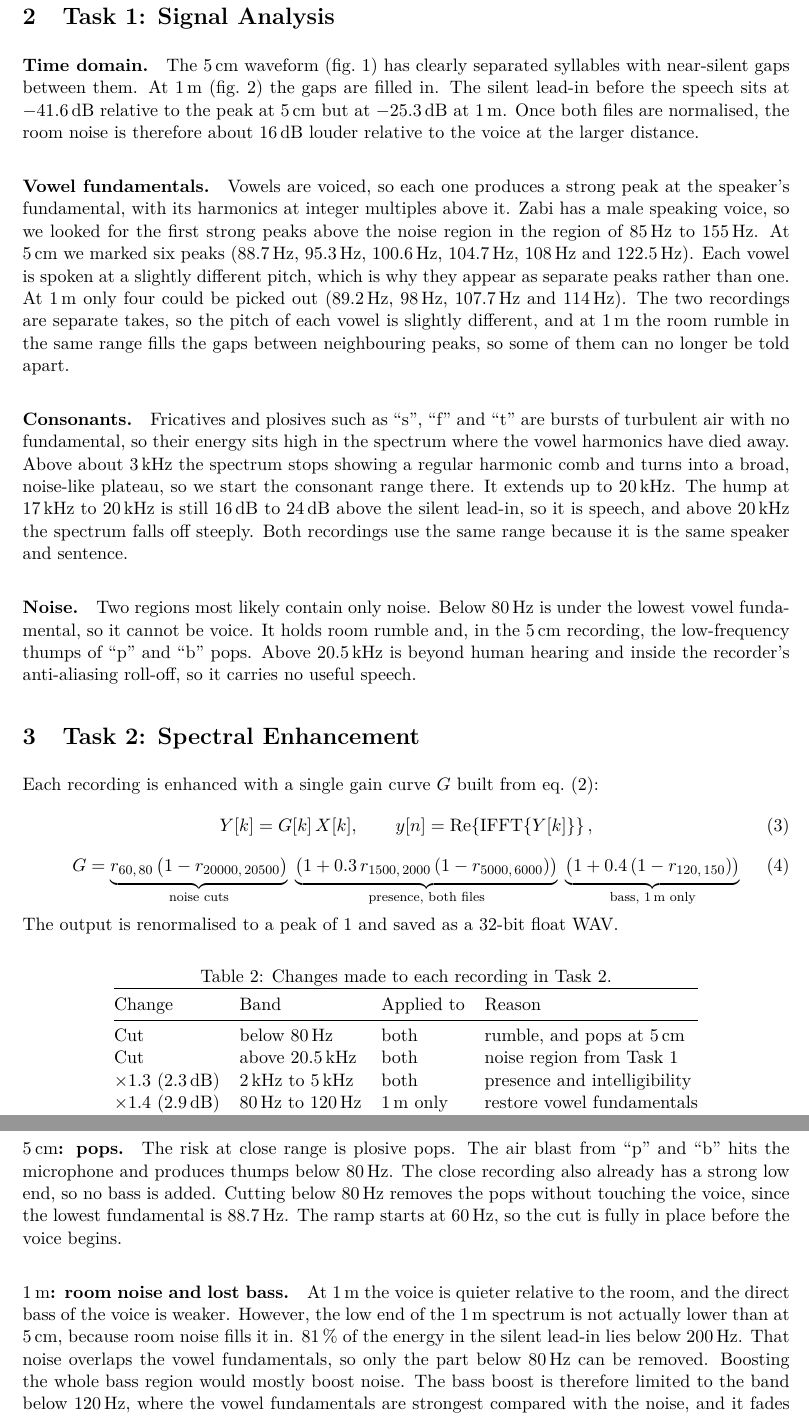
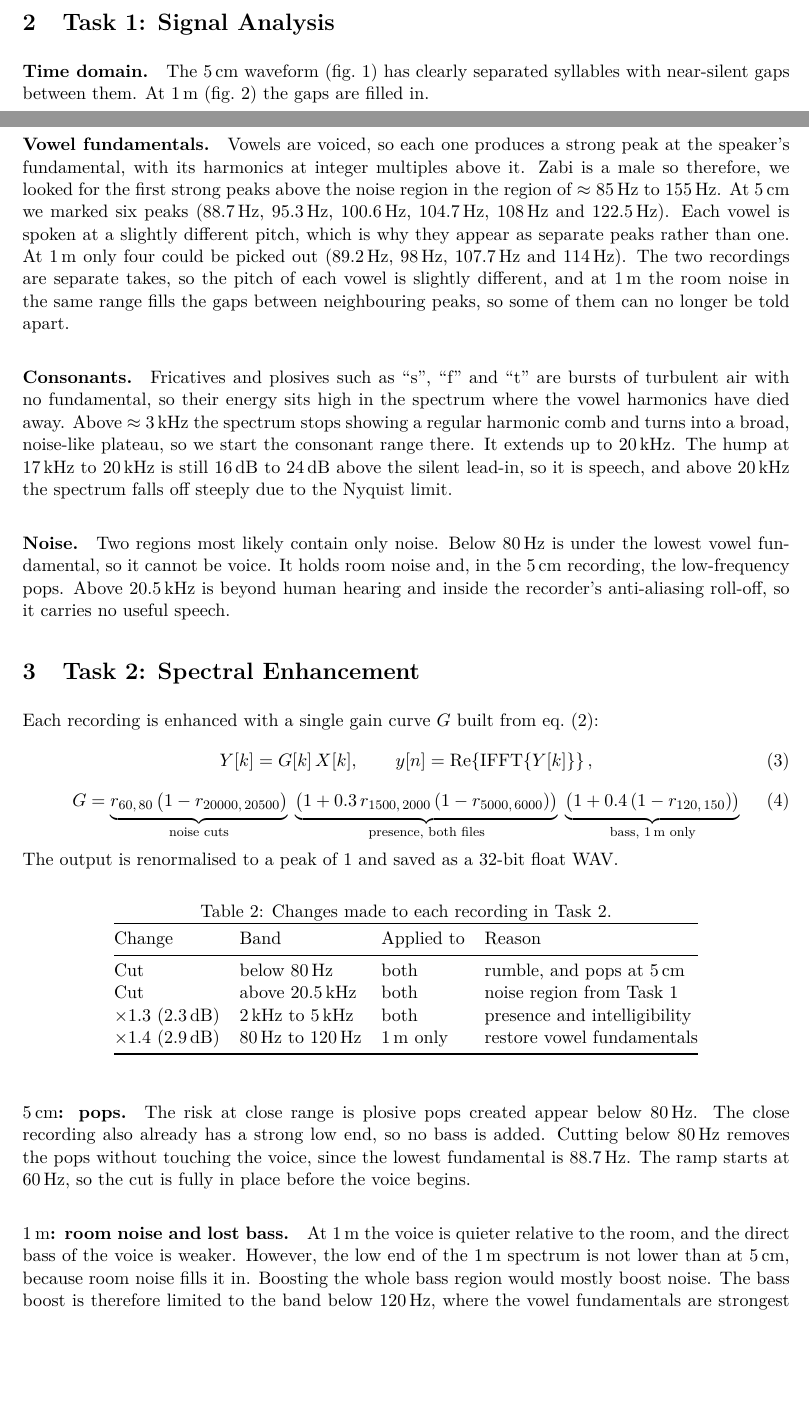
Before and after one commit to patrick-connolly/DSP_4, a LaTeX document (report/main.tex): two parts of pages 3 and 4 of 7 before the commit and two parts of pages 1 and 3 of 7 after it, joined at a grey line, cut so that both start at the same text, the shorter picture padded with empty space. Compiled offline with pdfLaTeX.

Commit message:
report edit

```diff
--- a/report/main.tex
+++ b/report/main.tex
@@ -134,41 +127,34 @@ response of the gain and removed the ringing, so ramps are used throughout.
 \paragraph{Time domain.}
 The \SI{5}{\centi\metre} waveform (\cref{fig:t1_5cm}) has clearly separated
 syllables with near-silent gaps between them. At \SI{1}{\metre}
-(\cref{fig:t1_1m}) the gaps are filled in. The silent lead-in before the
-speech sits at \SI{-41.6}{\decibel} relative to the peak at
-\SI{5}{\centi\metre} but at \SI{-25.3}{\decibel} at \SI{1}{\metre}. Once both
-files are normalised, the room noise is therefore about \SI{16}{\decibel}
-louder relative to the voice at the larger distance.
+(\cref{fig:t1_1m}) the gaps are filled in.
 
 \paragraph{Vowel fundamentals.}
 Vowels are voiced, so each one produces a strong peak at the speaker's
-fundamental, with its harmonics at integer multiples above it. Zabi has a male
-speaking voice, so we looked for the first strong peaks above the noise region
-in the region of \SIrange{85}{155}{\hertz}. At \SI{5}{\centi\metre} we marked
+fundamental, with its harmonics at integer multiples above it. Zabi is a male so therefore, we looked for the first strong peaks above the noise region
+in the region of $\approx$ \SIrange{85}{155}{\hertz}. At \SI{5}{\centi\metre} we marked
 six peaks (\SIlist{88.7;95.3;100.6;104.7;108;122.5}{\hertz}). Each vowel is
 spoken at a slightly different pitch, which is why they appear as separate
 peaks rather than one. At \SI{1}{\metre} only four could be picked out
 (\SIlist{89.2;98;107.7;114}{\hertz}). The two recordings are separate takes,
 so the pitch of each vowel is slightly different, and at \SI{1}{\metre} the room
-rumble in the same range fills the gaps between neighbouring peaks, so some of
+noise in the same range fills the gaps between neighbouring peaks, so some of
 them can no longer be told apart.
 
 \paragraph{Consonants.}
 Fricatives and plosives such as ``s'', ``f'' and ``t'' are bursts of turbulent
 air with no fundamental, so their energy sits high in the spectrum where the
-vowel harmonics have died away. Above about \SI{3}{\kilo\hertz} the spectrum
+vowel harmonics have died away. Above $\approx$ \SI{3}{\kilo\hertz} the spectrum
 stops showing a regular harmonic comb and turns into a broad, noise-like
 plateau, so we start the consonant range there. It extends up to
 \SI{20}{\kilo\hertz}. The hump at \SIrange{17}{20}{\kilo\hertz} is still
 \SIrange{16}{24}{\decibel} above the silent lead-in, so it is speech, and above
-\SI{20}{\kilo\hertz} the spectrum falls off steeply. Both recordings use the
-same range because it is the same speaker and sentence.
+\SI{20}{\kilo\hertz} the spectrum falls off steeply due to the Nyquist limit.
 
 \paragraph{Noise.}
 Two regions most likely contain only noise. Below \SI{80}{\hertz} is under
-the lowest vowel fundamental, so it cannot be voice. It holds room rumble and,
-in the \SI{5}{\centi\metre} recording, the low-frequency thumps of ``p'' and
-``b'' pops. Above \SI{20.5}{\kilo\hertz} is beyond human hearing and inside the
+the lowest vowel fundamental, so it cannot be voice. It holds room noise and,
+in the \SI{5}{\centi\metre} recording, the low-frequency pops. Above \SI{20.5}{\kilo\hertz} is beyond human hearing and inside the
 recorder's anti-aliasing roll-off, so it carries no useful speech.
 
 % =====================================================================
@@ -209,8 +195,7 @@ The output is renormalised to a peak of 1 and saved as a 32-bit float WAV.
 \end{table}
 
 \paragraph{\SI{5}{\centi\metre}: pops.}
-The risk at close range is plosive pops. The air blast from ``p'' and ``b''
-hits the microphone and produces thumps below \SI{80}{\hertz}. The close
+The risk at close range is plosive pops created appear below \SI{80}{\hertz}. The close
 recording also already has a strong low end, so no bass is added. Cutting
 below \SI{80}{\hertz} removes the pops without touching the voice, since the
 lowest fundamental is \SI{88.7}{\hertz}. The ramp starts at \SI{60}{\hertz},
@@ -219,11 +204,8 @@ so the cut is fully in place before the voice begins.
 \paragraph{\SI{1}{\metre}: room noise and lost bass.}
 At \SI{1}{\metre} the voice is quieter relative to the room, and the direct
 bass of the voice is weaker. However, the low end of the \SI{1}{\metre}
-spectrum is not actually lower than at \SI{5}{\centi\metre}, because room noise
-fills it in. \SI{81}{\percent} of the energy in the silent lead-in lies below
-\SI{200}{\hertz}. That noise overlaps the vowel fundamentals, so only the part
-below \SI{80}{\hertz} can be removed. Boosting the whole bass region would
-mostly boost noise. The bass boost is therefore limited to the band below
+spectrum is not lower than at \SI{5}{\centi\metre}, because room noise
+fills it in. Boosting the whole bass region would mostly boost noise. The bass boost is therefore limited to the band below
 \SI{120}{\hertz}, where the vowel fundamentals are strongest compared with the
 noise, and it fades back to unity by \SI{150}{\hertz}. Our first version
 boosted \SIrange{100}{300}{\hertz} by $\times2$, but it missed two of the four
```
Also changed, not shown: report/main.tex (20 more changed lines).
